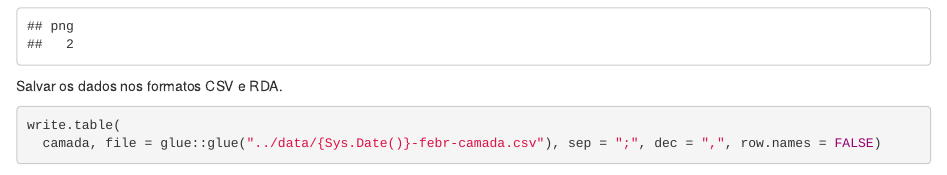
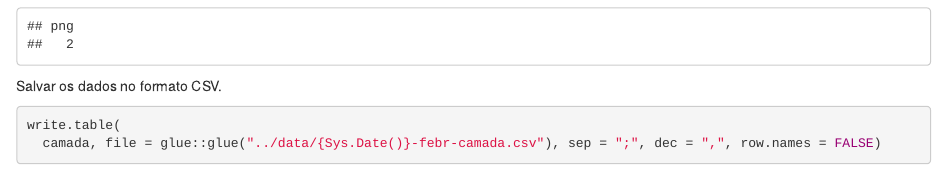
Before and after one commit to Laboratorio-de-Pedometria/febr-data, an R Markdown document (code/snapshot.Rmd): the page in a window 1100 px wide, from 4080 px down. Rendered offline with R 4.5, knitr and Pandoc, with nearby package versions; some code elsewhere in the file could not run offline.

Commit message:
salva os dados somente em csv

````diff
--- a/code/snapshot.Rmd
+++ b/code/snapshot.Rmd
@@ -133,7 +133,7 @@ plot(
 dev.off()
 ```
 
-Salvar os dados nos formatos CSV e RDA.
+Salvar os dados no formato CSV.
 
 ```{r}
 write.table(
````
